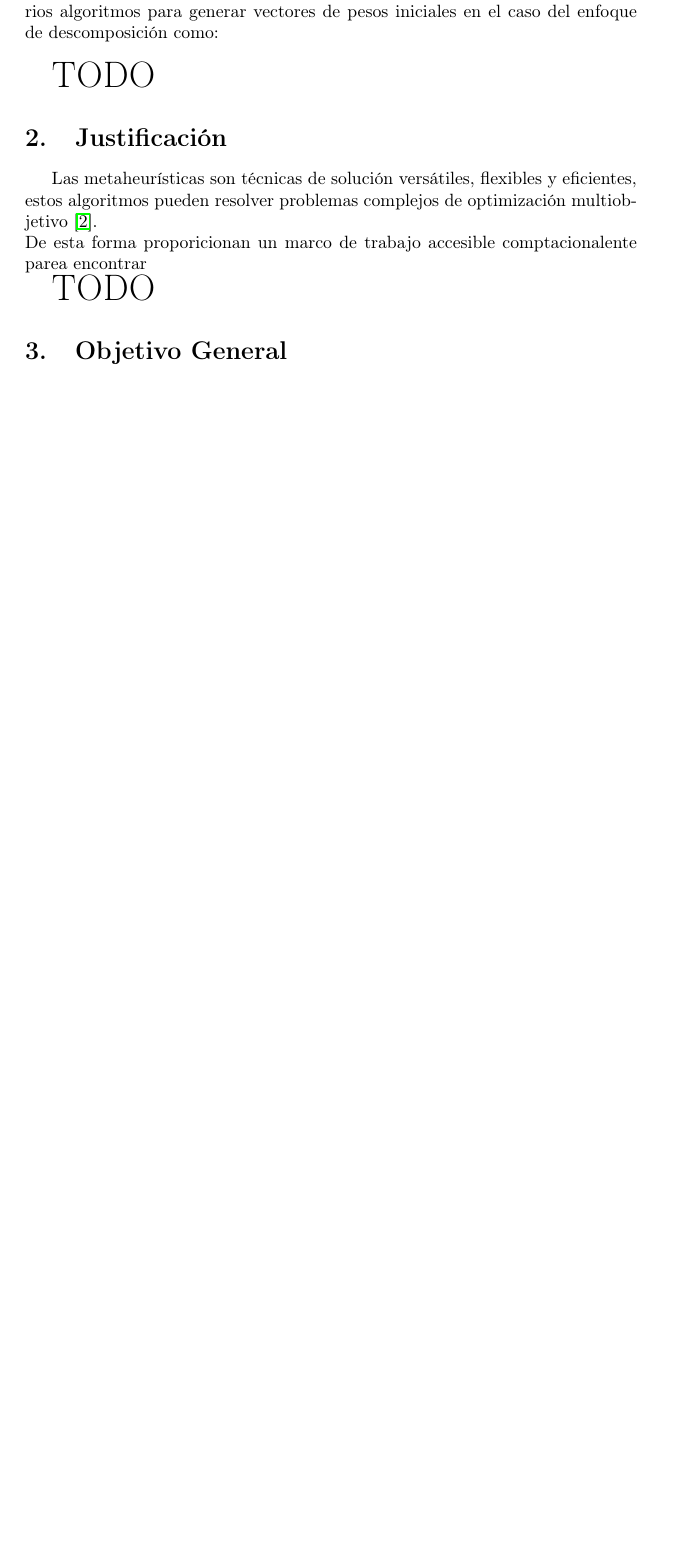
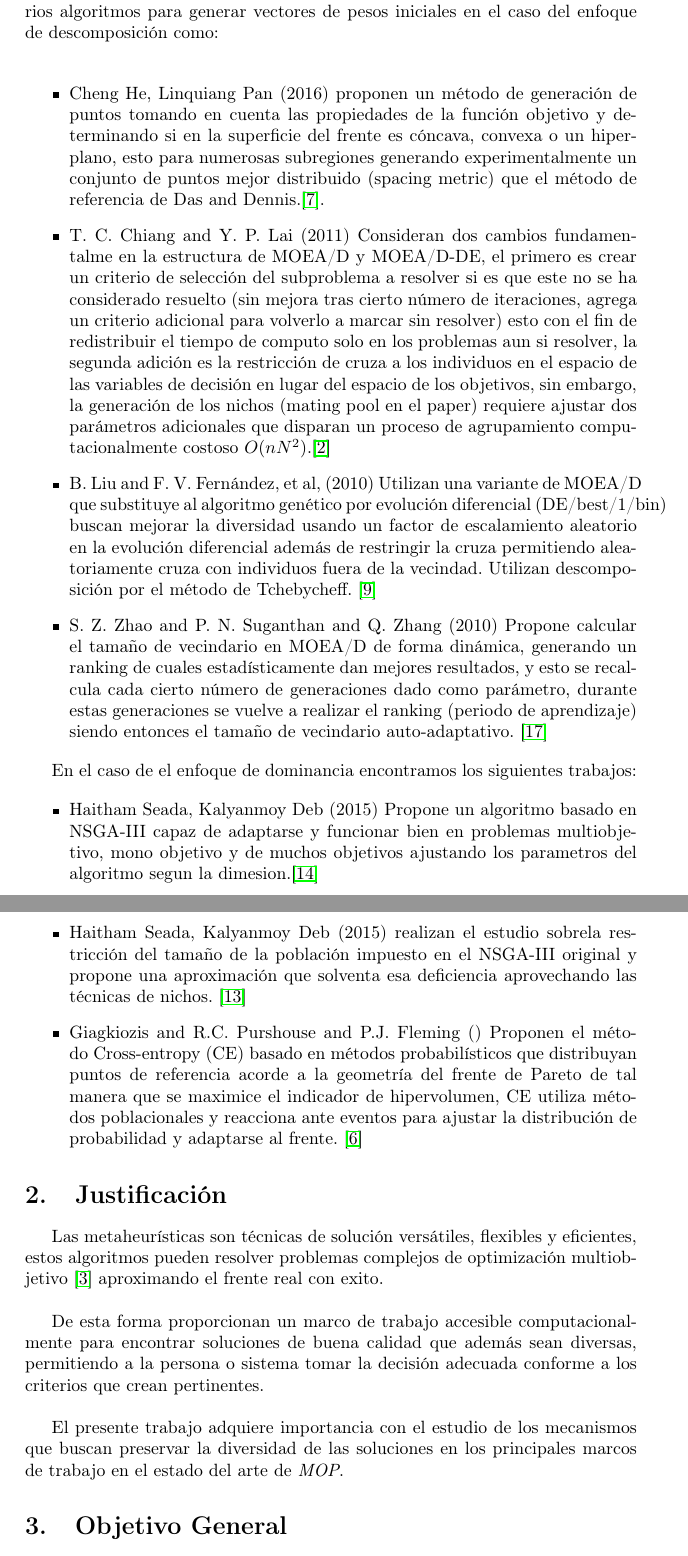
Before and after one commit to bt0DotNinja/propuesta, a LaTeX document (propuesta.tex): part of page 5 of 10 before the commit and two parts of pages 5 and 6 of 12 after it, the two joined at a grey line, cut so that both start at the same text, the shorter picture padded with empty space. Compiled offline with pdfLaTeX.

```diff
--- a/propuesta.tex
+++ b/propuesta.tex
@@ -133,26 +133,31 @@
 Por ser el \emph{MOP} un problema ampliamente estudiado se han propuesto varios algoritmos para generar vectores de pesos iniciales en el caso del enfoque de descomposición como:
 \newline
 
-{\huge TODO}
 
+\begin{itemize}
+ \item Cheng He, Linquiang Pan (2016) proponen un método de generación de puntos tomando en cuenta las propiedades de la función objetivo y determinando si en la superficie del frente es cóncava, convexa o un hiperplano, esto para numerosas subregiones generando experimentalmente un conjunto de puntos mejor distribuido (spacing metric) que el método de referencia de Das and Dennis.\cite{7748353}.
+ \item T. C. Chiang and Y. P. Lai (2011) Consideran dos cambios fundamentalme en la estructura de MOEA/D y MOEA/D-DE, el primero es crear un criterio de selección del subproblema a resolver si es que este no se ha considerado resuelto (sin mejora tras cierto número de iteraciones, agrega un criterio adicional para volverlo a marcar sin resolver) esto con el fin de redistribuir el tiempo de computo solo en los problemas aun si resolver, la segunda adición es la restricción de cruza a los individuos en el espacio de las variables de decisión en lugar del espacio de los objetivos, sin embargo, la generación de los nichos (mating pool en el paper) requiere ajustar dos parámetros adicionales que disparan un proceso de agrupamiento computacionalmente costoso $O(nN^2)$.\cite{5949789}
+ \item B. Liu and F. V. Fernández, et al, (2010) Utilizan una variante de MOEA/D que substituye al algoritmo genético por evolución diferencial (DE/best/1/bin) buscan mejorar la diversidad usando un factor de escalamiento aleatorio en la evolución diferencial además de restringir la cruza permitiendo aleatoriamente cruza con individuos fuera de la vecindad. Utilizan descomposición por el método de Tchebycheff. \cite{5585957}
+ \item S. Z. Zhao and P. N. Suganthan and Q. Zhang (2010) Propone calcular el tamaño de vecindario en MOEA/D de forma dinámica, generando un ranking de cuales estadísticamente dan mejores resultados, y esto se recalcula cada cierto número de generaciones dado como parámetro, durante estas generaciones se vuelve a realizar el ranking (periodo de aprendizaje) siendo entonces el tamaño de vecindario auto-adaptativo. \cite{6151117}
+\end{itemize}
 
+En el caso de el enfoque de dominancia encontramos los siguientes trabajos:
+
+\begin{itemize}
+ \item Haitham Seada, Kalyanmoy Deb (2015) Propone un algoritmo basado en NSGA-III capaz de adaptarse y funcionar bien en problemas multiobjetivo, mono objetivo y de muchos objetivos ajustando los parametros del algoritmo segun la dimesion.\cite{a0ecee762d9f4867a9ded8de598c732e}
+ \item Haitham Seada, Kalyanmoy Deb (2015) realizan el estudio sobrela restricción del tamaño de la población impuesto en el NSGA-III original y propone una aproximación que solventa esa deficiencia aprovechando las técnicas de nichos. \cite{7257251}
+ \item Giagkiozis and R.C. Purshouse and P.J. Fleming () Proponen el método Cross-entropy (CE) basado en métodos probabilísticos que distribuyan puntos de referencia acorde a la geometría del frente de Pareto de tal manera que se maximice el indicador de hipervolumen, CE utiliza métodos poblacionales y reacciona ante eventos para ajustar la distribución de probabilidad y adaptarse al frente. \cite{Giagkiozis2014363}
+\end{itemize}
 
 \section{Justificación}
 
-% Debido a que el \emph{PAG} pertenece a la clase NP-Duro \cite{4358754}; ha sido  resuelto por diferentes métodos heurísticos con el fin de obtener una solución en un tiempo razonable.
-%
-Las metaheurísticas son técnicas de solución versátiles, flexibles y eficientes, estos algoritmos pueden resolver problemas complejos de optimización multiobjetivo \cite{coello1999comprehensive}.
+Las metaheurísticas son técnicas de solución versátiles, flexibles y eficientes, estos algoritmos pueden resolver problemas complejos de optimización multiobjetivo \cite{coello1999comprehensive} aproximando el frente real con exito.
 \newline
-De esta forma proporicionan un marco de trabajo accesible comptacionalente parea encontrar
 
-{\huge TODO}
+De esta forma proporcionan un marco de trabajo accesible computacionalmente para encontrar soluciones de buena calidad que además sean diversas, permitiendo a la persona o sistema tomar la decisión adecuada conforme a los criterios que crean pertinentes.
+\newline
 
-%
-%  En la actualidad muchas heurísticas han surgido inspiradas por diferentes características de algún tipo  de comportamientos social o agentes diversos en la naturaleza, un subconjunto de estas ha sido desarrollado por imitación de las llamadas inteligencia de enjambre (SI) tales como aves y peces entre otros. La optimización  de enjambre de partículas se basó en el comportamiento de aves y peces \cite{4358754}, mientras que el algoritmo de luciérnagas se basó en el patrón intermitente de las luciérnagas tropicales \cite{4358754}, \cite{4358754}.
-% \newline
-%
-% Los algoritmos de luciérnagas (FA), gravitación universal (GSA) y el método de composición musical (MMC), los cuales fueron diseñados para ser aplicados a problemas de optimización continua,  han sido adaptados para problemas de optimización discreta \cite{4358754}, \cite{4358754}, \cite{4358754}.
-% Para el \emph{PAG} aún no han sido implementados estos tres métodos heurísticos, es por esa razón que se utilizarán en este trabajo con el fin de reportar su comportamiento, así mismo se compararán con algunas de las técnicas de las existentes en la literatura, en cuestión de calidad de la solución y tiempo de respuesta; para este trabajo se utilizarán las instancias de P. C. Chu y J. E. Beasley planteados en \cite{4358754}, los archivos se encuentran disponibles en \textbf{OR-Library} \cite{4358754}.
+El presente trabajo adquiere importancia con el estudio de los mecanismos que buscan preservar la diversidad de las soluciones en los principales marcos de trabajo en el estado del arte de \emph{MOP}.
 
 \section{Objetivo General}
 
```
Also changed, not shown: nsgaiiiP.png (deleted), propuesta.tex (29 more changed lines).
